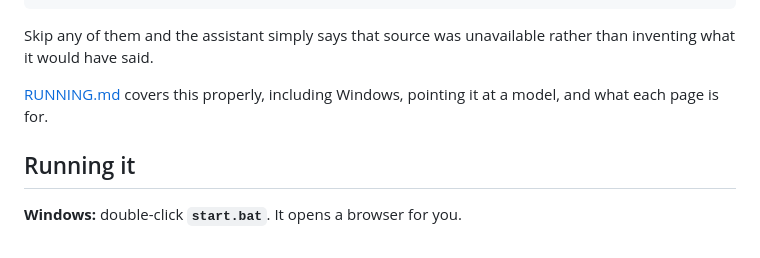
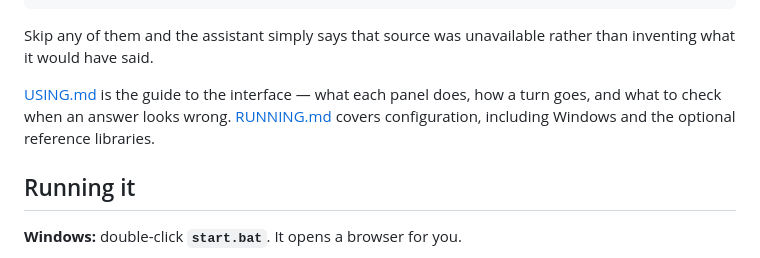
Before and after one commit to dnichols1122/dom6-ai-assistant, a Markdown page: README.md, the part around the change. GitHub-like rendering; folded sections open.

```diff
--- a/README.md
+++ b/README.md
@@ -86,8 +86,10 @@ rather than inventing what it would have said.
 
 </details>
 
-[RUNNING.md](RUNNING.md) covers this properly, including Windows, pointing it at
-a model, and what each page is for.
+[USING.md](USING.md) is the guide to the interface — what each panel does, how
+a turn goes, and what to check when an answer looks wrong.
+[RUNNING.md](RUNNING.md) covers configuration, including Windows and the
+optional reference libraries.
 
 ## Running it
 
```
Also changed, not shown: USING.md (added, +228 -0 lines).
